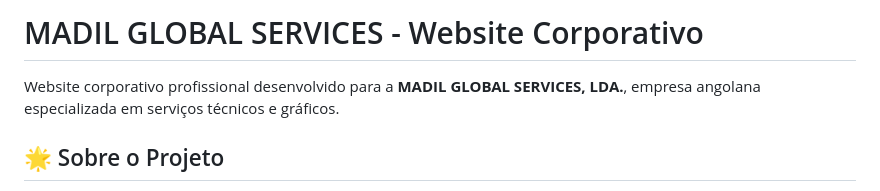
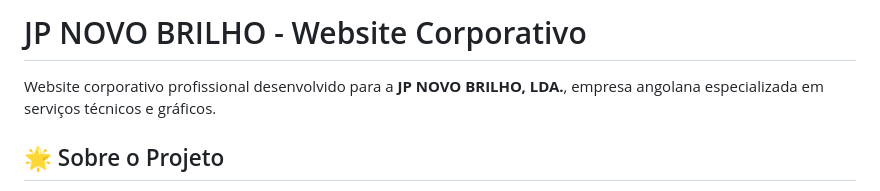
Before and after one commit to sommartecnologia-creator/novobrilho, a Markdown page: README.md, the part around the change. Drawn GitHub-style.

```diff
--- a/README.md
+++ b/README.md
@@ -1,6 +1,6 @@
-# MADIL GLOBAL SERVICES - Website Corporativo
+# JP NOVO BRILHO - Website Corporativo
 
-Website corporativo profissional desenvolvido para a **MADIL GLOBAL SERVICES, LDA.**, empresa angolana especializada em serviços técnicos e gráficos.
+Website corporativo profissional desenvolvido para a **JP NOVO BRILHO, LDA.**, empresa angolana especializada em serviços técnicos e gráficos.
 
 ## 🌟 Sobre o Projeto
 
```
